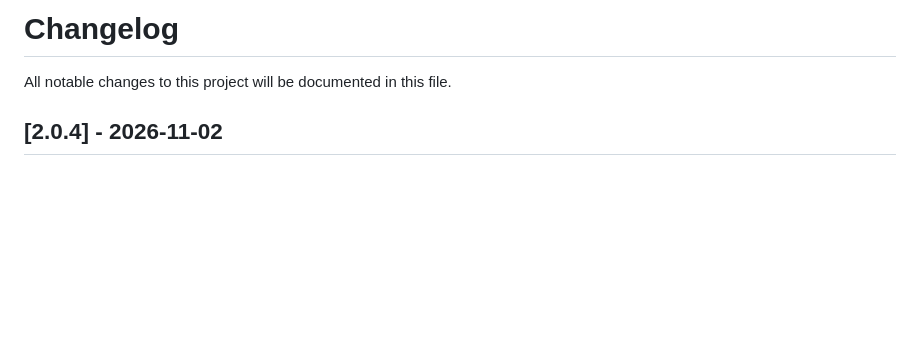
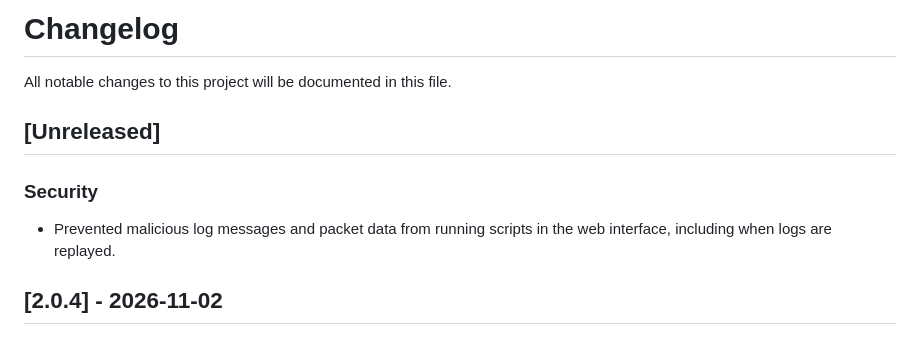
Before and after one commit to hoon-ch/serial-tcp-proxy, a Markdown page: CHANGELOG.md, the part around the change. GitHub-like rendering; blank space fills up the shorter version.

Commit message:
docs: note web interface security fix

```diff
--- a/CHANGELOG.md
+++ b/CHANGELOG.md
@@ -1,6 +1,11 @@
 # Changelog
 
 All notable changes to this project will be documented in this file.
+
+## [Unreleased]
+
+### Security
+- Prevented malicious log messages and packet data from running scripts in the web interface, including when logs are replayed.
 
 ## [2.0.4] - 2026-11-02
 
```
